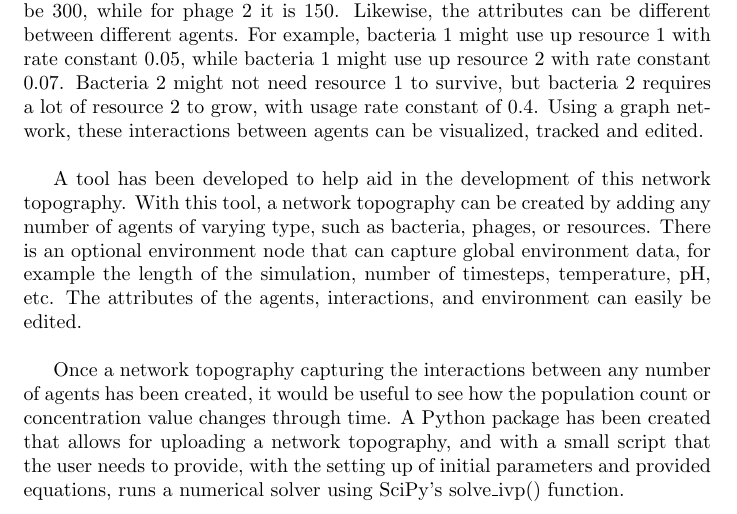
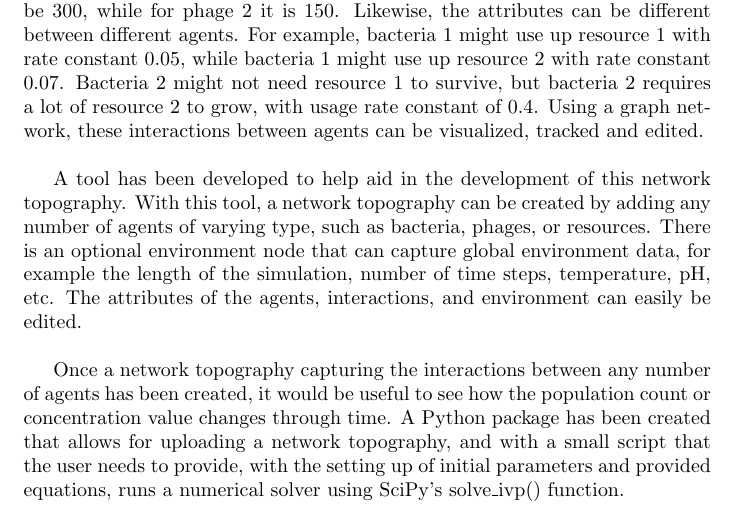
Before and after one commit to BiggusVickus/Master-Thesis, a LaTeX paper (LatexReport/main.tex, which reads LatexReport/Chapters/Methods.tex): part of page 11 of 24, cut so that both start at the same text. Compiled offline with pdfLaTeX.

Commit message:
methods change text

```diff
--- a/LatexReport/Chapters/Methods.tex
+++ b/LatexReport/Chapters/Methods.tex
@@ -1,7 +1,21 @@
 \subsection{Network Topography of Interactions}
-In a microbial environment, there are numerous interactions between agents, but not every agent can and will interact with one another. Based on which agents interact with which agents, a network topography can be created, capturing the dynamics of the interactions. Each agent can be represented as a node. If an agent interacts with another agent, an edge can be linked between the agents. Each node can contain attributes and properties related to that agent, for example starting population or concentration, washout rate, or birth rate. Each edge likewise also contains attributes to capture the dynamic interactions between the agents, for example, resource usage, burst size, or affinity to infect. Adding the attributes to the nodes and edges allow for various The parameters can change between agents. For example, the initial population of phage 1 can be 300, while for phage 2 it is 150. Likewise, the attributes can be different between different agents. For example, bacteria 1 might use up resource 1 with rate constant 0.05, while bacteria 1 might use up resource 2 with rate constant 0.07. Bacteria 2 might not need resource 1 to survive, but bacteria 2 requires a lot of resource 2 to grow, with usage rate constant of 0.4. Using a graph network, these interactions between agents can be visualized, tracked and edited. \newline
+In a microbial environment, there are numerous interactions between agents, but not every agent can and will interact with one another.
+Based on which agents interact with which agents, a network topography can be created, capturing the dynamics of the interactions.
+Each agent can be represented as a node.
+If an agent interacts with another agent, an edge can be linked between the agents.
+Each node can contain attributes and properties related to that agent, for example starting population or concentration, washout rate, or birth rate.
+Each edge likewise also contains attributes to capture the dynamic interactions between the agents, for example, resource usage, burst size, or affinity to infect.
+Adding the attributes to the nodes and edges allow for various The parameters can change between agents.
+For example, the initial population of phage 1 can be 300, while for phage 2 it is 150.
+Likewise, the attributes can be different between different agents.
+For example, bacteria 1 might use up resource 1 with rate constant 0.05, while bacteria 1 might use up resource 2 with rate constant 0.07.
+Bacteria 2 might not need resource 1 to survive, but bacteria 2 requires a lot of resource 2 to grow, with usage rate constant of 0.4.
+Using a graph network, these interactions between agents can be visualized, tracked and edited. \newline
 
-A tool has been developed to help aid in the development of this network topography. With this tool, a network topography can be created by adding any number of agents of varying type, such as bacteria, phages, or resources. There is an optional environment node that can capture global environment data, for example the length of the simulation, number of timesteps, temperature, pH, etc. The attributes of the agents, interactions, and environment can easily be edited. \newline
+A tool has been developed to help aid in the development of this network topography.
+With this tool, a network topography can be created by adding any number of agents of varying type, such as bacteria, phages, or resources.
+There is an optional environment node that can capture global environment data, for example the length of the simulation, number of time steps, temperature, pH, etc.
+The attributes of the agents, interactions, and environment can easily be edited. \newline
 
 Once a network topography capturing the interactions between any number of agents has been created, it would be useful to see how the population count or concentration value changes through time.
 A Python package has been created that allows for uploading a network topography, and with a small script that the user needs to provide, with the setting up of initial parameters and provided equations, runs a numerical solver using SciPy's solve\_ivp() function.
```
Also changed, not shown: LatexReport/main.pdf.
